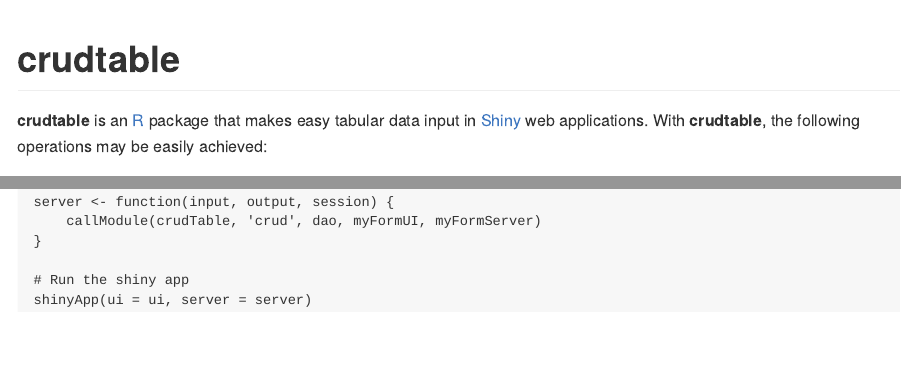
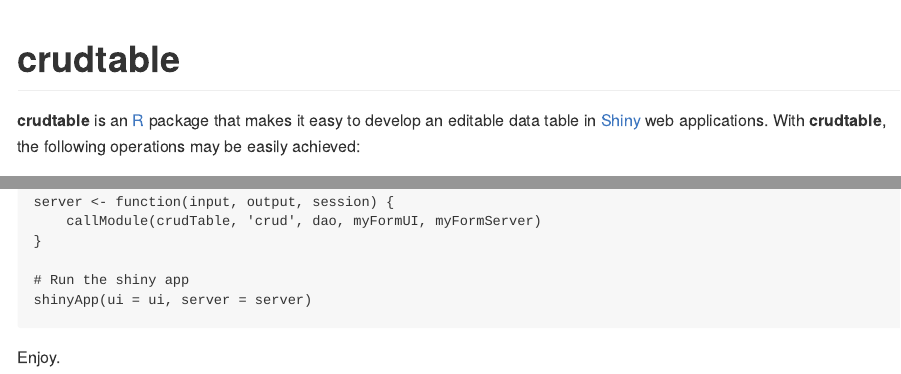
Before and after one commit to beerda/crudtable, an R Markdown document (README.Rmd): the page in a window 1100 px wide, from its top, and a second part further down, joined at a grey line. The pictures show the output file README.md that the author committed with the source, drawn offline in the style of GitHub; badge pictures from the web are left out.

Commit message:
README polishing

````diff
--- a/README.Rmd
+++ b/README.Rmd
@@ -42,16 +42,17 @@
 ```
 
 
-# crudtable
-
 ![crudtable build on travis-ci.org](https://travis-ci.org/beerda/crudtable.svg?branch=master)
 ![crudtable build on appveyor.com](https://ci.appveyor.com/api/projects/status/github/beerda/crudtable?branch=master&amp;svg=true)
 ![crudtable code coverage](https://codecov.io/gh/beerda/crudtable/branch/master/graph/badge.svg)
 ![crudtable in CRAN](http://www.r-pkg.org/badges/version/crudtable)
 
-**crudtable** is an [R](https://www.r-project.org/) package that makes easy tabular data input in
-[Shiny](https://shiny.rstudio.com/) web applications. With **crudtable**, the following operations
-may be easily achieved:
+
+# crudtable
+
+**crudtable** is an [R](https://www.r-project.org/) package that makes it easy to develop an
+editable data table in [Shiny](https://shiny.rstudio.com/) web applications. With **crudtable**,
+the following operations may be easily achieved:
 
 * *CRUD* - **C**reate, **R**read, **U**pdate and **D**elete of data records in
   [DT](https://cran.r-project.org/web/packages/DT/index.html) DataTable and a modal edit dialog
@@ -180,3 +181,5 @@
 ```{r, results='asis'}
 readExample('advanced/app.R')
 ```
+
+Enjoy.
````
Also changed, not shown: README.md.
